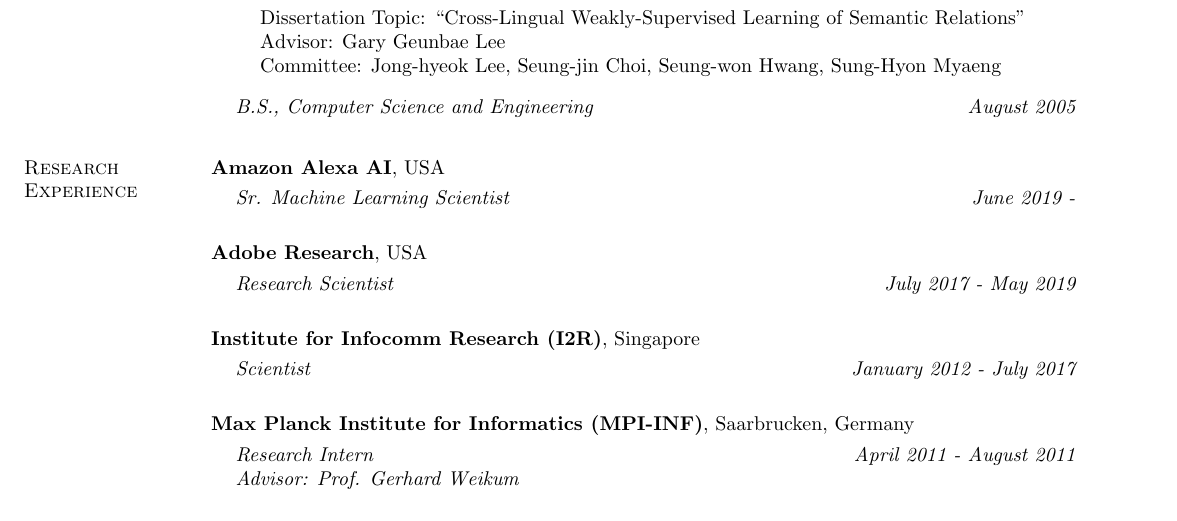
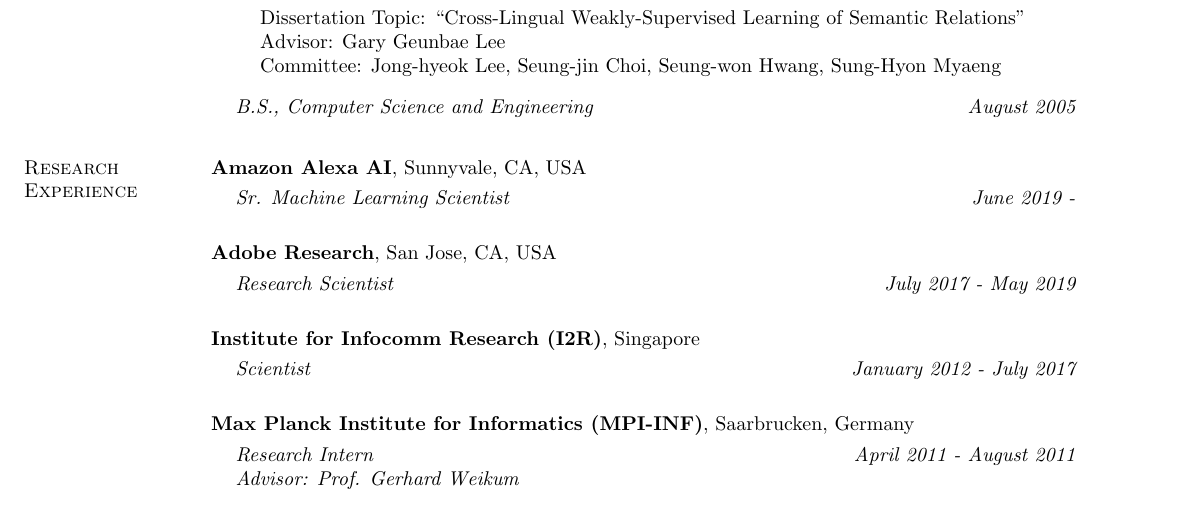
Before and after one commit to seokhwankim/seokhwankim.github.io, a LaTeX CV (cv/seokhwan-cv.tex): part of page 1 of 3, cut so that both start at the same text. Compiled offline with pdfLaTeX; a LaTeX package or settings file that is missing is left out.

Commit message:
cv updated

```diff
--- a/cv/seokhwan-cv.tex
+++ b/cv/seokhwan-cv.tex
@@ -87,14 +87,14 @@
 \end{list1}
 
 \section{\sc Research Experience}
-{\bf Amazon Alexa AI}, USA\\
+{\bf Amazon Alexa AI}, Sunnyvale, CA, USA\\
 \vspace{-.3cm}
 \begin{list1}
 \item[] {\em Sr. Machine Learning Scientist} \hfill {\em June 2019 -}\\
   \vspace{-.3cm}
 \end{list1}
 
-{\bf Adobe Research}, USA\\
+{\bf Adobe Research}, San Jose, CA, USA\\
 \vspace{-.3cm}
 \begin{list1}
 \item[] {\em Research Scientist} \hfill {\em July 2017 - May 2019}\\
```
Also changed, not shown: cv/seokhwan-cv.pdf, 1 other file.
